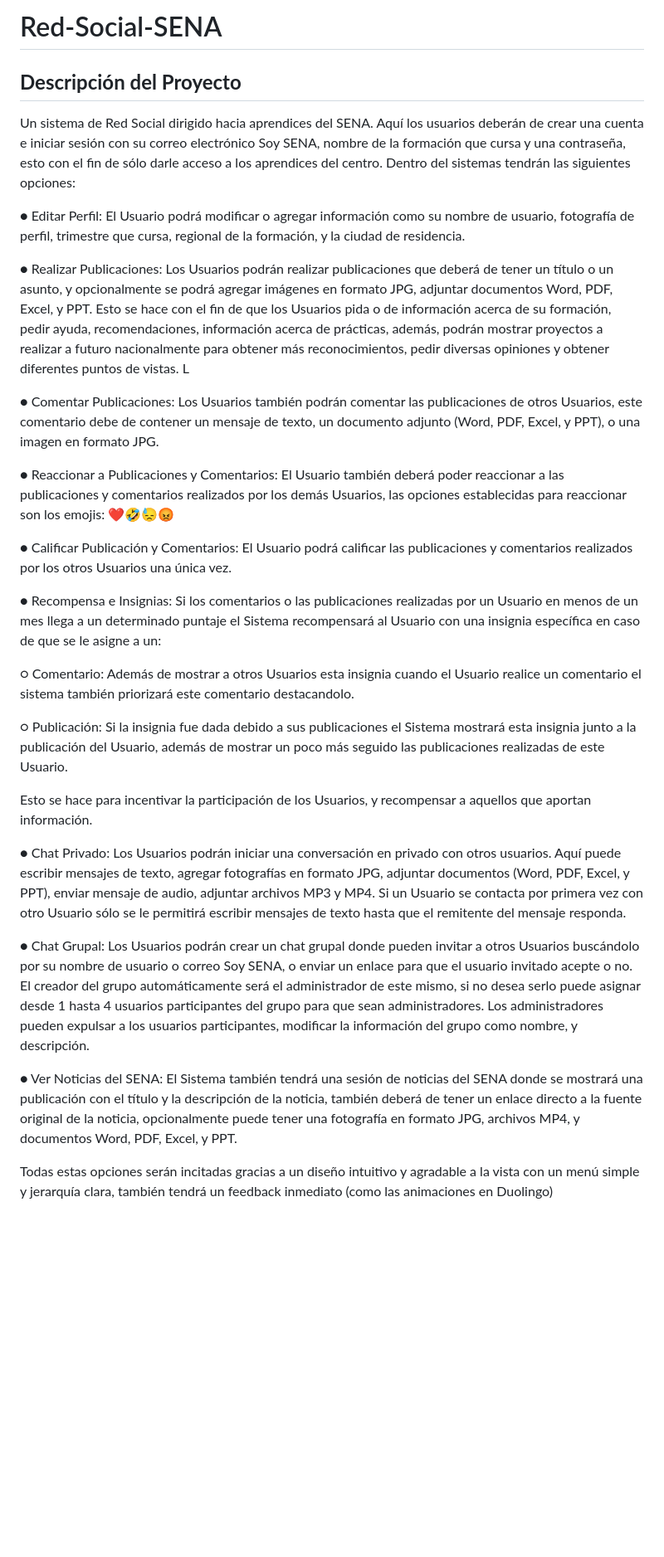
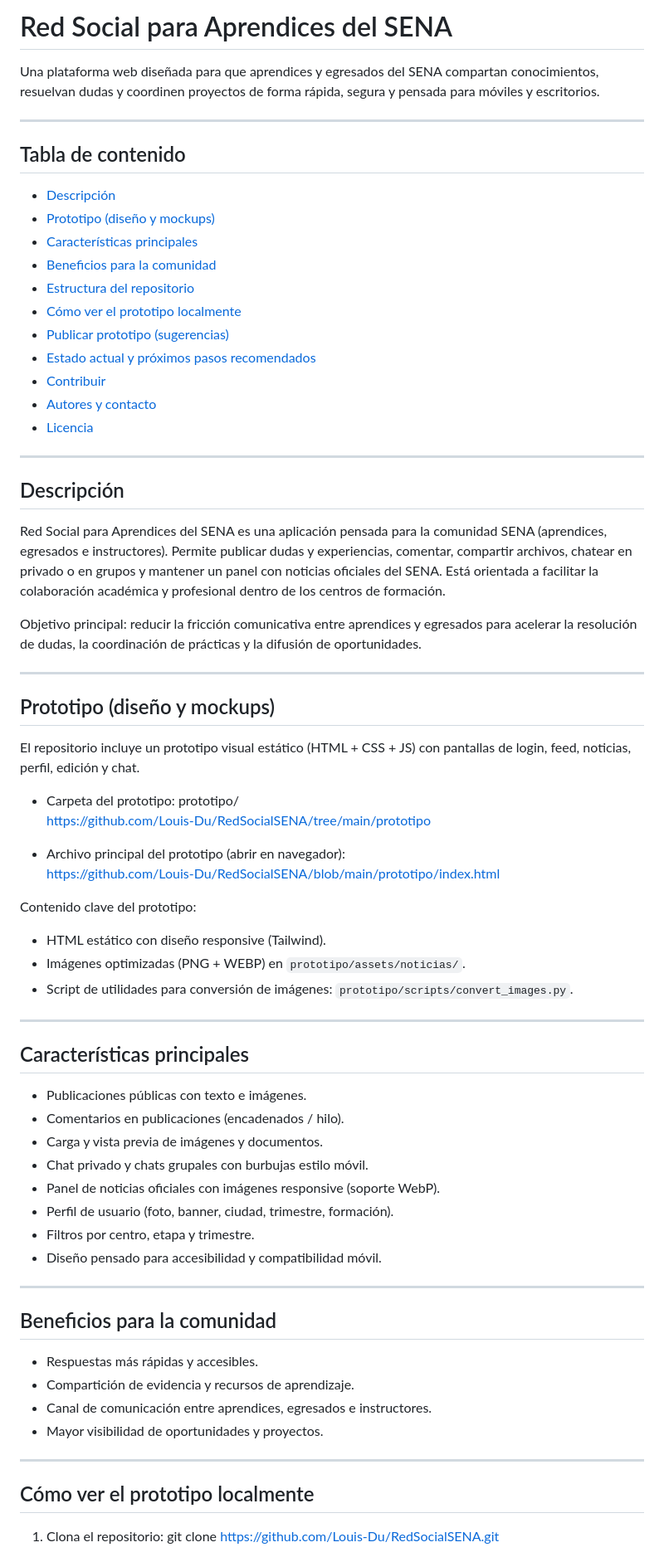
Before and after one commit to Louis-Du/RedSocialSENA, a Markdown page: README.md, the part around one of its changes. Shown at 83% size. Drawn GitHub-style; blank space fills up the shorter version.

Commit message:
Revise README with detailed project overview
Updated project description and added table of contents.

```diff
--- a/README.md
+++ b/README.md
@@ -1,31 +1,74 @@
-# Red-Social-SENA
+# Red Social para Aprendices del SENA
 
-## **Descripción del Proyecto**
+Una plataforma web diseñada para que aprendices y egresados del SENA compartan conocimientos, resuelvan dudas y coordinen proyectos de forma rápida, segura y pensada para móviles y escritorios.
 
-Un sistema de Red Social dirigido hacia aprendices del SENA. Aquí los usuarios deberán de crear una cuenta e iniciar sesión con su correo electrónico Soy SENA, nombre de la formación que cursa y una contraseña, esto con el fin de sólo darle acceso a los aprendices del centro. Dentro del sistemas tendrán las siguientes opciones:
+---
 
-●	Editar Perfil: El Usuario podrá modificar o agregar información como su nombre de usuario, fotografía de perfil, trimestre que cursa, regional de la formación, y la ciudad de residencia.
+## Tabla de contenido
 
-●	Realizar Publicaciones: Los Usuarios podrán realizar publicaciones que deberá de tener un título o un asunto, y opcionalmente se podrá agregar imágenes en formato JPG, adjuntar documentos Word, PDF, Excel, y PPT. Esto se hace con el fin de que los Usuarios pida o de información acerca de su formación, pedir ayuda, recomendaciones, información acerca de prácticas, además, podrán mostrar proyectos a realizar a futuro nacionalmente para obtener más reconocimientos, pedir diversas opiniones y obtener diferentes puntos de vistas. L
+- [Descripción](#descripción)
+- [Prototipo (diseño y mockups)](#prototipo-diseño-y-mockups)
+- [Características principales](#características-principales)
+- [Beneficios para la comunidad](#beneficios-para-la-comunidad)
+- [Estructura del repositorio](#estructura-del-repositorio)
+- [Cómo ver el prototipo localmente](#cómo-ver-el-prototipo-localmente)
+- [Publicar prototipo (sugerencias)](#publicar-prototipo-sugerencias)
+- [Estado actual y próximos pasos recomendados](#estado-actual-y-próximos-pasos-recomendados)
+- [Contribuir](#contribuir)
+- [Autores y contacto](#autores-y-contacto)
+- [Licencia](#licencia)
 
-●	Comentar Publicaciones: Los Usuarios también podrán comentar las publicaciones de otros Usuarios, este comentario debe de contener un mensaje de texto, un documento adjunto (Word, PDF, Excel, y PPT), o una imagen en formato JPG.
+---
 
-●	Reaccionar a Publicaciones y Comentarios: El Usuario también deberá poder reaccionar a las publicaciones y comentarios realizados por los demás Usuarios, las opciones establecidas para reaccionar son los emojis: ❤️🤣😓😡
+## Descripción
 
-●	Calificar Publicación y Comentarios: El Usuario podrá calificar las publicaciones y comentarios realizados por los otros Usuarios una única vez.
+Red Social para Aprendices del SENA es una aplicación pensada para la comunidad SENA (aprendices, egresados e instructores). Permite publicar dudas y experiencias, comentar, compartir archivos, chatear en privado o en grupos y mantener un panel con noticias oficiales del SENA. Está orientada a facilitar la colaboración académica y profesional dentro de los centros de formación.
 
-●	Recompensa e Insignias: Si los comentarios o las publicaciones realizadas por un Usuario en menos de un mes llega a un determinado puntaje el Sistema recompensará al Usuario con una insignia específica en caso de que se le asigne a un:
+Objetivo principal: reducir la fricción comunicativa entre aprendices y egresados para acelerar la resolución de dudas, la coordinación de prácticas y la difusión de oportunidades.
 
-○	Comentario: Además de mostrar a otros Usuarios esta insignia cuando el Usuario realice un comentario el sistema también priorizará este comentario destacandolo.
+---
 
-○	Publicación: Si la insignia fue dada debido a sus publicaciones el Sistema mostrará esta insignia junto a la publicación del Usuario, además de mostrar un poco más seguido las publicaciones realizadas de este Usuario.
+## Prototipo (diseño y mockups)
 
-Esto se hace para incentivar la participación de los Usuarios, y recompensar a aquellos que aportan información.
+El repositorio incluye un prototipo visual estático (HTML + CSS + JS) con pantallas de login, feed, noticias, perfil, edición y chat.
 
-●	Chat Privado: Los Usuarios podrán iniciar una conversación en privado con otros usuarios. Aquí puede escribir mensajes de texto, agregar fotografías en formato JPG, adjuntar documentos (Word, PDF, Excel, y PPT), enviar mensaje de audio, adjuntar archivos MP3 y MP4. Si un Usuario se contacta por primera vez con otro Usuario sólo se le permitirá escribir mensajes de texto hasta que el remitente del mensaje responda.
+- Carpeta del prototipo: prototipo/
+  https://github.com/Louis-Du/RedSocialSENA/tree/main/prototipo
 
-●	Chat Grupal: Los Usuarios podrán crear un chat grupal donde pueden invitar a otros Usuarios buscándolo por su nombre de usuario o correo Soy SENA, o enviar un enlace para que el usuario invitado acepte o no. El creador del grupo automáticamente será el administrador de este mismo, si no desea serlo puede asignar desde 1 hasta 4 usuarios participantes del grupo para que sean administradores. Los administradores pueden expulsar a los usuarios participantes, modificar la información del grupo como nombre, y descripción.
+- Archivo principal del prototipo (abrir en navegador):
+  https://github.com/Louis-Du/RedSocialSENA/blob/main/prototipo/index.html
 
-●	Ver Noticias del SENA: El Sistema también tendrá una sesión de noticias del SENA donde se mostrará una publicación con el título y la descripción de la noticia, también deberá de tener un enlace directo a la fuente original de la noticia, opcionalmente puede tener una fotografía en formato JPG, archivos MP4, y documentos Word, PDF, Excel, y PPT.
+Contenido clave del prototipo:
+- HTML estático con diseño responsive (Tailwind).
+- Imágenes optimizadas (PNG + WEBP) en `prototipo/assets/noticias/`.
+- Script de utilidades para conversión de imágenes: `prototipo/scripts/convert_images.py`.
 
-Todas estas opciones serán incitadas gracias a un diseño intuitivo y agradable a la vista con un menú simple y jerarquía clara, también tendrá un feedback inmediato (como las animaciones en Duolingo)
+---
+
+## Características principales
+
+- Publicaciones públicas con texto e imágenes.
+- Comentarios en publicaciones (encadenados / hilo).
+- Carga y vista previa de imágenes y documentos.
+- Chat privado y chats grupales con burbujas estilo móvil.
+- Panel de noticias oficiales con imágenes responsive (soporte WebP).
+- Perfil de usuario (foto, banner, ciudad, trimestre, formación).
+- Filtros por centro, etapa y trimestre.
+- Diseño pensado para accesibilidad y compatibilidad móvil.
+
+---
+
+## Beneficios para la comunidad
+
+- Respuestas más rápidas y accesibles.
+- Compartición de evidencia y recursos de aprendizaje.
+- Canal de comunicación entre aprendices, egresados e instructores.
+- Mayor visibilidad de oportunidades y proyectos.
+
+---
+
+## Cómo ver el prototipo localmente
+
+1. Clona el repositorio:
+   git clone https://github.com/Louis-Du/RedSocialSENA.git
+
```
Also changed, not shown: other parts of README.md (+19 -0 lines).
